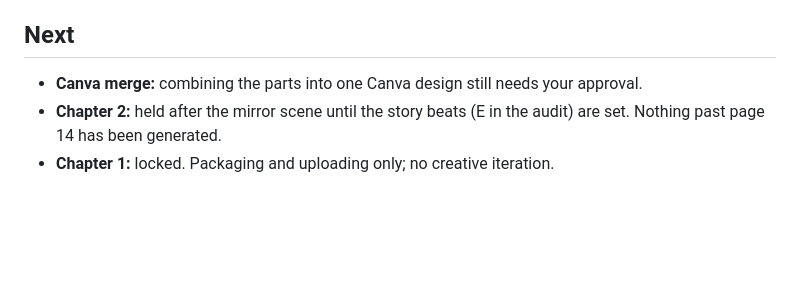
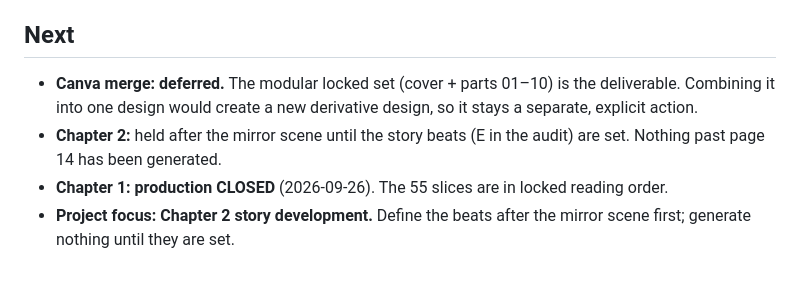
Before and after one commit to 5enpai-ai/docs, a Markdown page: drafts/hoshoku-vol1-vertical/README.md, the part around the change. GitHub-like rendering; blank space fills up the shorter version.

Commit message:
HOSHOKU vertical: close Ch. 1 production; defer Canva merge; focus on Ch. 2 beats
Co-Authored-By: Claude Opus 5.5 <noreply@anthropic.com>
Claude-Session: https://claude.ai/code/session_018WvB8YCnLixyatLMop9tAT

```diff
--- a/drafts/hoshoku-vol1-vertical/README.md
+++ b/drafts/hoshoku-vol1-vertical/README.md
@@ -160,6 +160,7 @@ Set `HOSHOKU_SOURCE_CAPTIONS=1` to render without the PROPOSED Broly-voice capti
 
 ## Next
 
-- **Canva merge:** combining the parts into one Canva design still needs your approval.
+- **Canva merge: deferred.** The modular locked set (cover + parts 01–10) is the deliverable. Combining it into one design would create a new derivative design, so it stays a separate, explicit action.
 - **Chapter 2:** held after the mirror scene until the story beats (E in the audit) are set. Nothing past page 14 has been generated.
-- **Chapter 1:** locked. Packaging and uploading only; no creative iteration.
+- **Chapter 1: production CLOSED** (2026-09-26). The 55 slices are in locked reading order.
+- **Project focus: Chapter 2 story development.** Define the beats after the mirror scene first; generate nothing until they are set.
```
